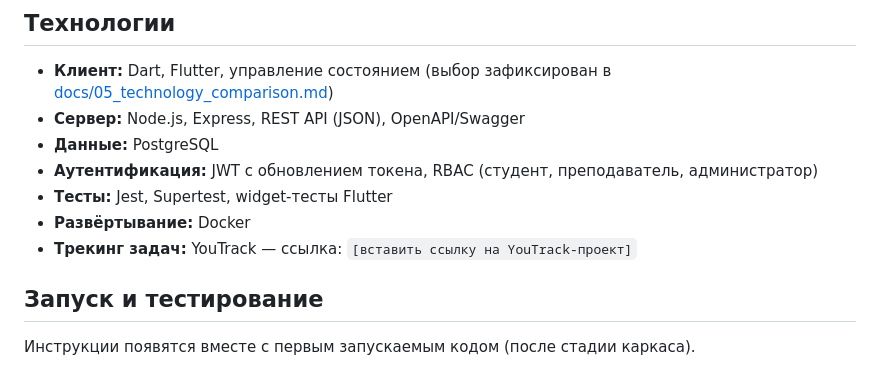
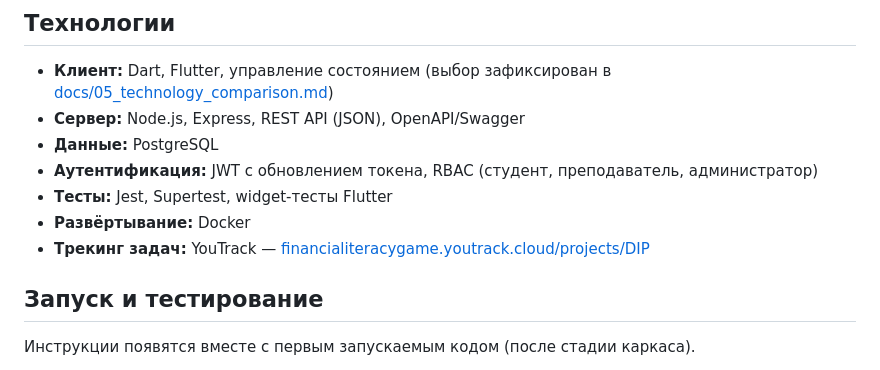
Before and after one commit to Samandar-subo/Development-of-a-Game-Based-Platform-for-Financial-Literacy-Education-for-Students, a Markdown page: README.md, the part around the change. Drawn GitHub-style.

Commit message:
DIP-11: Add YouTrack project link to README

```diff
--- a/README.md
+++ b/README.md
@@ -56,7 +56,7 @@ config/        Примеры конфигурации с placeholder-значе
 - **Аутентификация:** JWT с обновлением токена, RBAC (студент, преподаватель, администратор)
 - **Тесты:** Jest, Supertest, widget-тесты Flutter
 - **Развёртывание:** Docker
-- **Трекинг задач:** YouTrack — ссылка: `[вставить ссылку на YouTrack-проект]`
+- **Трекинг задач:** YouTrack — [financialiteracygame.youtrack.cloud/projects/DIP](https://financialiteracygame.youtrack.cloud/projects/DIP)
 
 ## Запуск и тестирование
 
```
